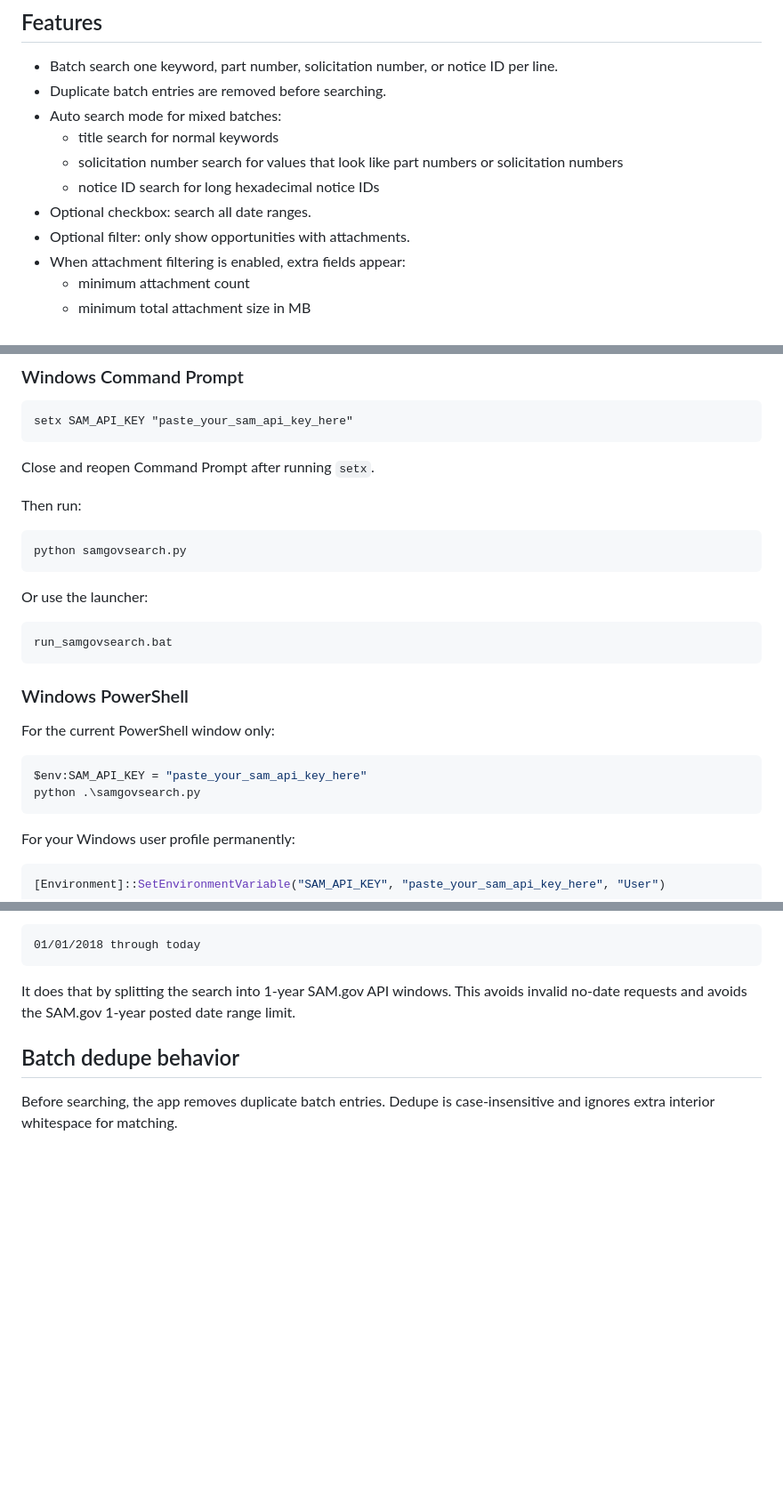
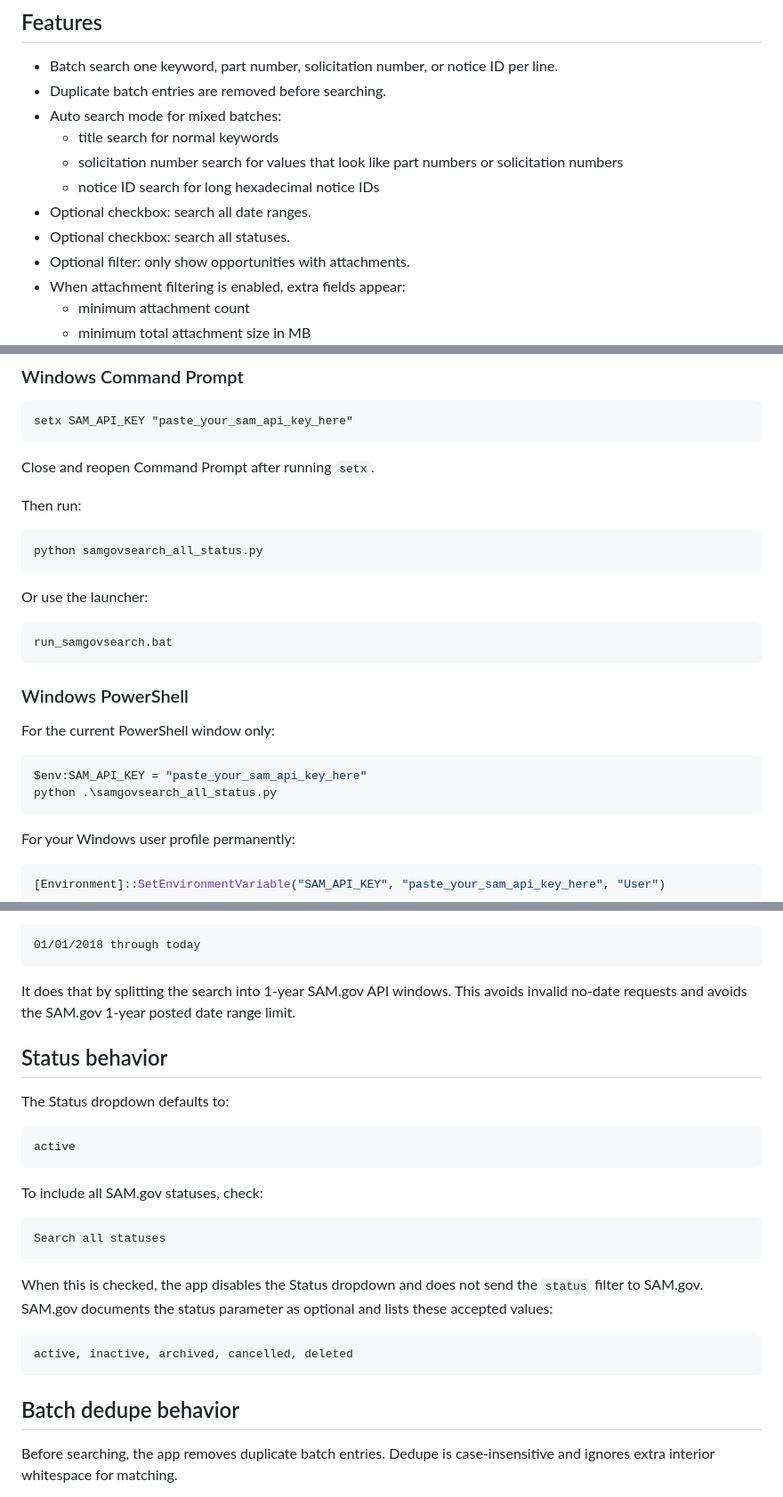
Before and after one commit to DeerSpotter/samgovsearch, a Markdown page: README.md, 3 parts joined by grey strips. Shown at 89% size. Rendered like a GitHub page; blank space fills up the shorter version.

Commit message:
Document all status option

````diff
--- a/README.md
+++ b/README.md
@@ -19,6 +19,7 @@ No API key is stored in the app, written to disk, or entered into the GUI.
   - solicitation number search for values that look like part numbers or solicitation numbers
   - notice ID search for long hexadecimal notice IDs
 - Optional checkbox: search all date ranges.
+- Optional checkbox: search all statuses.
 - Optional filter: only show opportunities with attachments.
 - When attachment filtering is enabled, extra fields appear:
   - minimum attachment count
@@ -64,7 +66,7 @@ Close and reopen Command Prompt after running `setx`.
 Then run:
 
 ```bat
-python samgovsearch.py
+python samgovsearch_all_status.py
 ```
 
 Or use the launcher:
@@ -79,7 +81,7 @@ For the current PowerShell window only:
 
 ```powershell
 $env:SAM_API_KEY = "paste_your_sam_api_key_here"
-python .\samgovsearch.py
+python .\samgovsearch_all_status.py
 ```
 
 For your Windows user profile permanently:
@@ -116,6 +118,26 @@ When this is checked, the app disables the Posted From and Posted To fields and
 ```
 
 It does that by splitting the search into 1-year SAM.gov API windows. This avoids invalid no-date requests and avoids the SAM.gov 1-year posted date range limit.
+
+## Status behavior
+
+The Status dropdown defaults to:
+
+```text
+active
+```
+
+To include all SAM.gov statuses, check:
+
+```text
+Search all statuses
+```
+
+When this is checked, the app disables the Status dropdown and does not send the `status` filter to SAM.gov. SAM.gov documents the status parameter as optional and lists these accepted values:
+
+```text
+active, inactive, archived, cancelled, deleted
+```
 
 ## Batch dedupe behavior
 
````
Also changed, not shown: other parts of README.md (+1 -0 lines).
